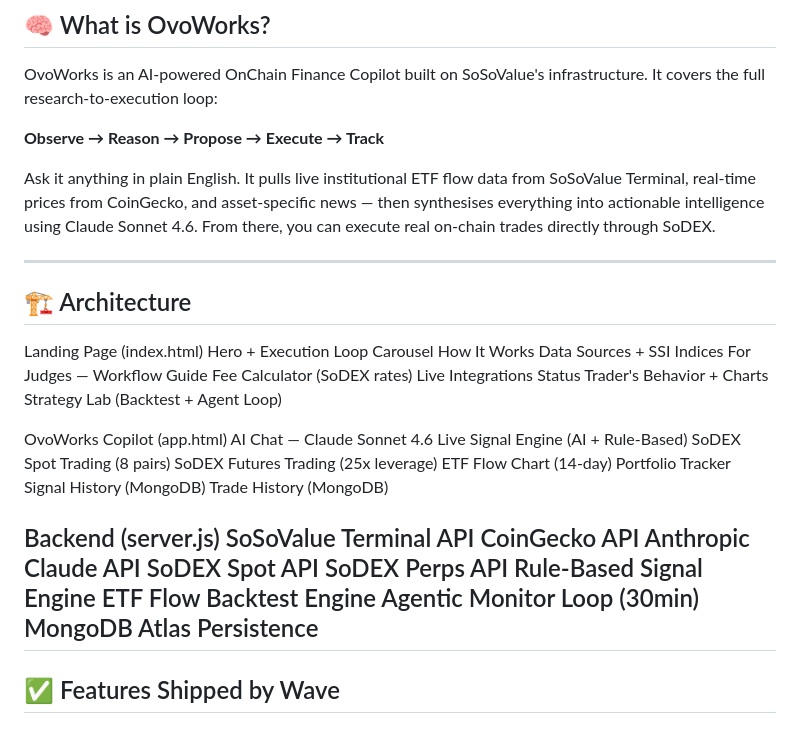
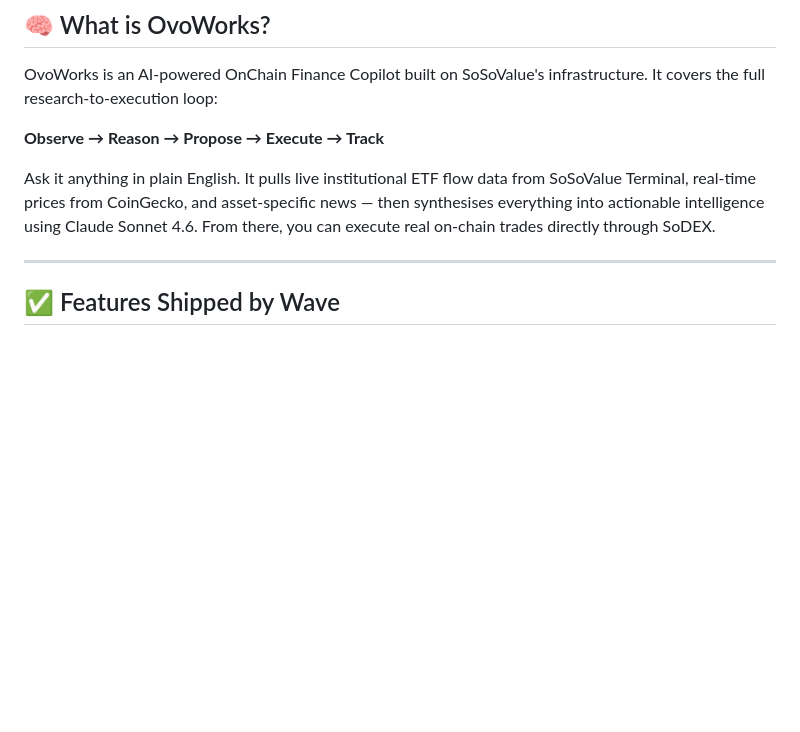
Before and after one commit to Emmanuelovo/ovoworks-Onchain-Copilot, a Markdown page: README.md, the part around the change. Rendered like a GitHub page; blank space fills up the shorter version.

Commit message:
Adjusted README

```diff
--- a/README.md
+++ b/README.md
@@ -27,39 +27,6 @@ OvoWorks is an AI-powered OnChain Finance Copilot built on SoSoValue's infrastru
 
 Ask it anything in plain English. It pulls live institutional ETF flow data from SoSoValue Terminal, real-time prices from CoinGecko, and asset-specific news — then synthesises everything into actionable intelligence using Claude Sonnet 4.6. From there, you can execute real on-chain trades directly through SoDEX.
 
----
-
-## 🏗️ Architecture
-Landing Page (index.html)
- Hero + Execution Loop Carousel
- How It Works
- Data Sources + SSI Indices
- For Judges — Workflow Guide
- Fee Calculator (SoDEX rates)
- Live Integrations Status
- Trader's Behavior + Charts
- Strategy Lab (Backtest + Agent Loop)
-
-OvoWorks Copilot (app.html)
- AI Chat — Claude Sonnet 4.6
- Live Signal Engine (AI + Rule-Based)
- SoDEX Spot Trading (8 pairs)
- SoDEX Futures Trading (25x leverage)
- ETF Flow Chart (14-day)
- Portfolio Tracker
- Signal History (MongoDB)
- Trade History (MongoDB)
-
-Backend (server.js)
- SoSoValue Terminal API
- CoinGecko API
- Anthropic Claude API
- SoDEX Spot API
- SoDEX Perps API
- Rule-Based Signal Engine
- ETF Flow Backtest Engine
- Agentic Monitor Loop (30min)
- MongoDB Atlas Persistence
 ---
 
 ## ✅ Features Shipped by Wave
```
